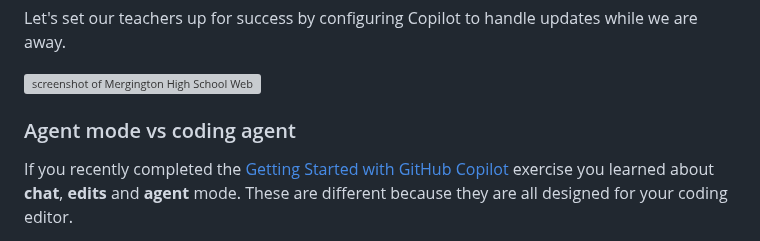
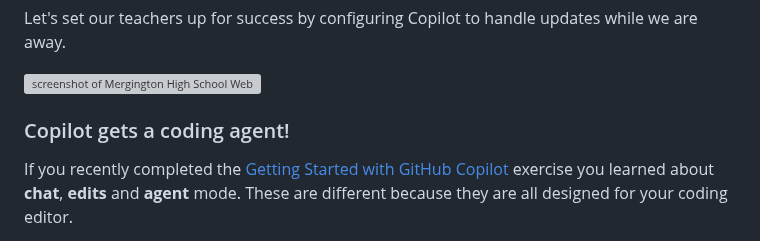
Before and after one commit to skills/expand-your-team-with-copilot, a Markdown page: .github/steps/1-assign.md, the part around the change. Rendered like a GitHub page; grey boxes are pictures that could not be loaded.

Commit message:
Update header

```diff
--- a/.github/steps/1-assign.md
+++ b/.github/steps/1-assign.md
@@ -8,7 +8,7 @@ Let's set our teachers up for success by configuring Copilot to handle updates w
 
 <img width="600" alt="screenshot of Mergington High School WebApp" src="https://github.com/user-attachments/assets/472398fd-1aa1-4084-b443-4e242deb30d9" />
 
-### Agent mode vs coding agent
+### Copilot gets a coding agent!
 
 If you recently completed the [Getting Started with GitHub Copilot](/skills/getting-started-with-github-copilot) exercise you learned about **chat**, **edits** and **agent** mode. These are different because they are all designed for your coding editor.
 
```
